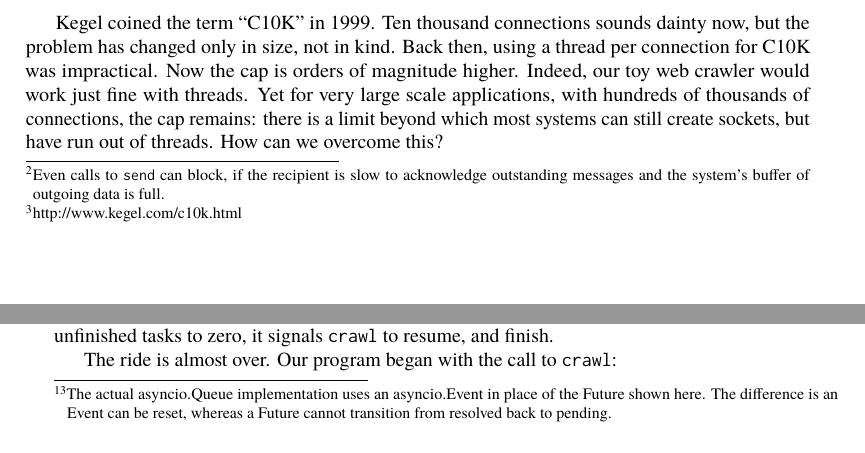
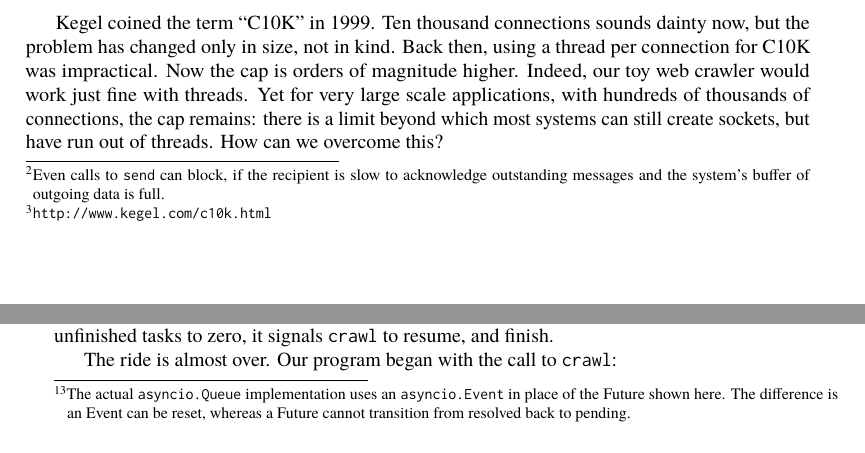
Before and after one commit to aosabook/500lines, a LaTeX thesis (tex/500L.tex, which reads tex/crawler.tex): two parts of pages 14 and 37 of 63, joined at a grey line, cut so that both start at the same text. Compiled offline with pdfLaTeX.

Commit message:
HTML also.

```diff
--- a/tex/crawler.tex
+++ b/tex/crawler.tex
@@ -85,7 +85,7 @@ tens of thousands of simultaneous operations on concurrent sockets, we
 run out of threads before we run out of sockets. Per-thread overhead or
 system limits on threads are the bottleneck.
 
-In his influential article ``The C10K problem''\footnote{http://www.kegel.com/c10k.html},
+In his influential article ``The C10K problem''\footnote{\url{http://www.kegel.com/c10k.html}},
 Dan Kegel outlines the limitations of multithreading for I/O
 concurrency. He begins,
 
@@ -1545,10 +1545,10 @@ was the last URL in the queue, then when \texttt{work} calls
 event unpauses \texttt{join} and the main coroutine completes.
 
 The queue code that coordinates the workers and the main coroutine is
-like this\footnote{The actual asyncio.Queue implementation uses an
-  asyncio.Event in place of the Future shown here. The difference is an
-  Event can be reset, whereas a Future cannot transition from resolved
-  back to pending.}:
+like this\footnote{The actual \texttt{asyncio.Queue} implementation uses
+  an \texttt{asyncio.Event} in place of the Future shown here. The
+  difference is an Event can be reset, whereas a Future cannot
+  transition from resolved back to pending.}:
 
 \begin{Shaded}
 \begin{Highlighting}[]
```
Also changed, not shown: tex/crawler.tex (8 more changed lines), 1 other file.
